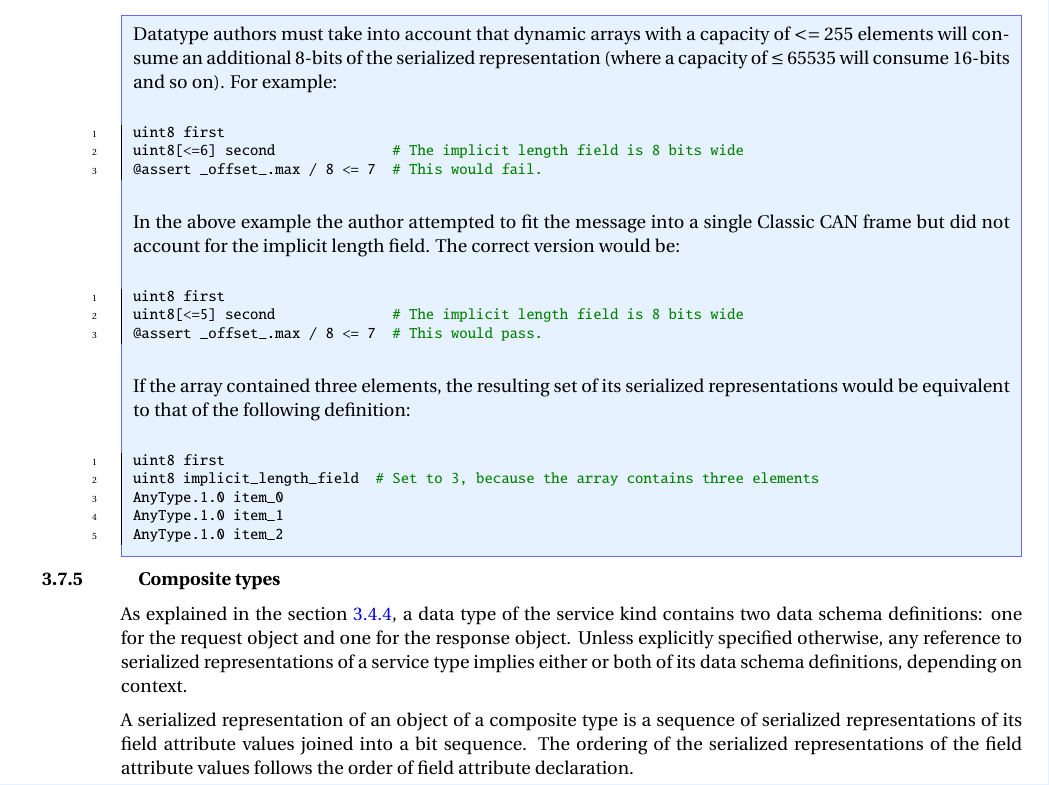
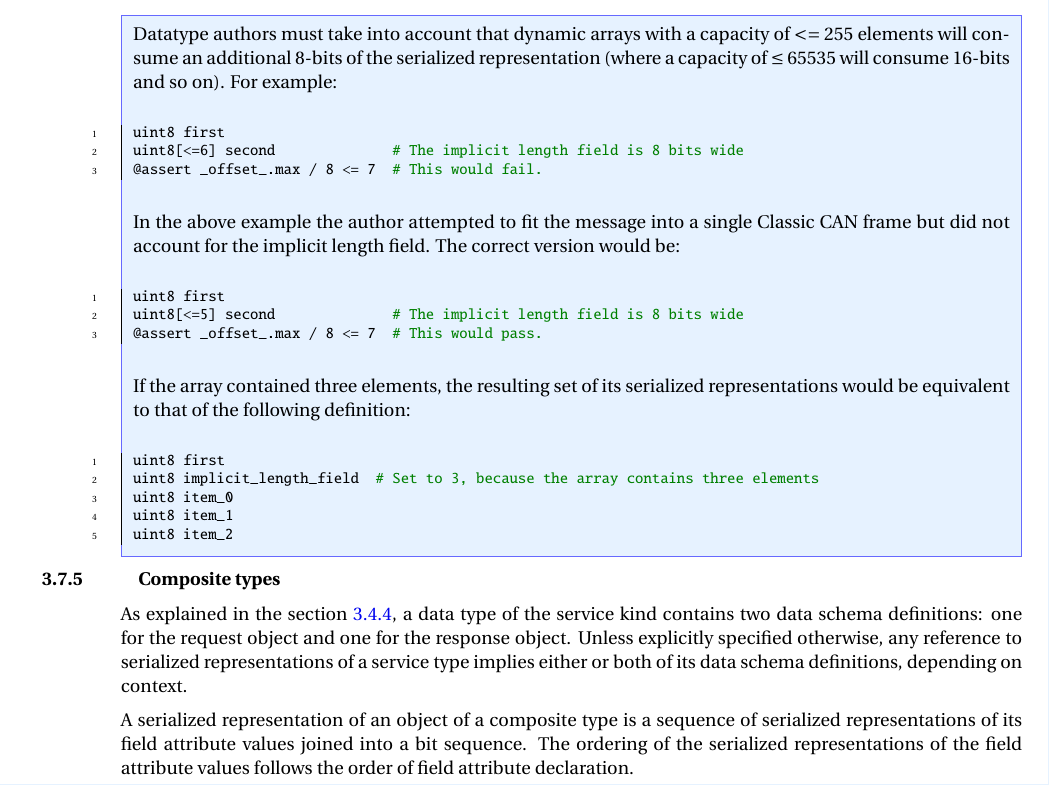
Before and after one commit to OpenCyphal/specification, a LaTeX thesis (specification/UAVCAN_Specification.tex, which reads specification/dsdl/serialization.tex): part of page 33 of 74, cut so that both start at the same text. Compiled offline with pdfLaTeX; a LaTeX package or settings file that is missing is left out.

Commit message:
Update specification/dsdl/serialization.tex
Co-Authored-By: Pavel Kirienko <pavel.kirienko@gmail.com>

```diff
--- a/specification/dsdl/serialization.tex
+++ b/specification/dsdl/serialization.tex
@@ -390,9 +390,9 @@ a fixed-length array of $n$ elements.
     \begin{minted}{python}
         uint8 first
         uint8 implicit_length_field  # Set to 3, because the array contains three elements
-        AnyType.1.0 item_0
-        AnyType.1.0 item_1
-        AnyType.1.0 item_2
+        uint8 item_0
+        uint8 item_1
+        uint8 item_2
     \end{minted}
 \end{remark}
 
```
